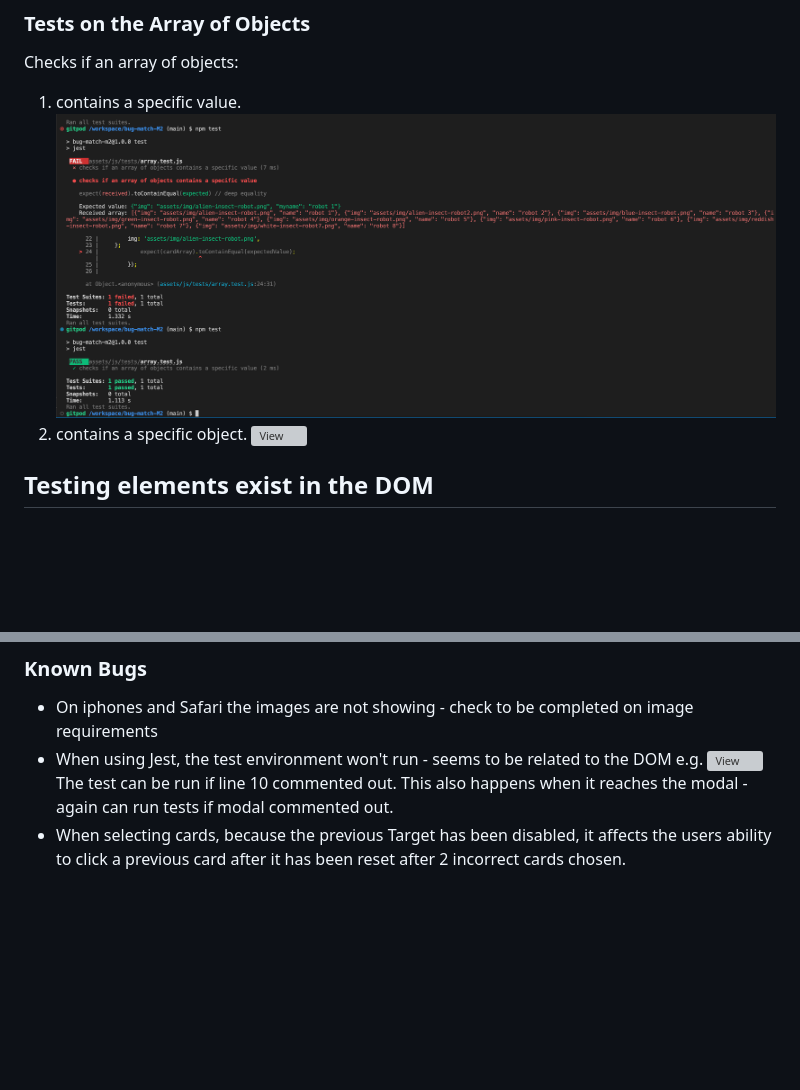
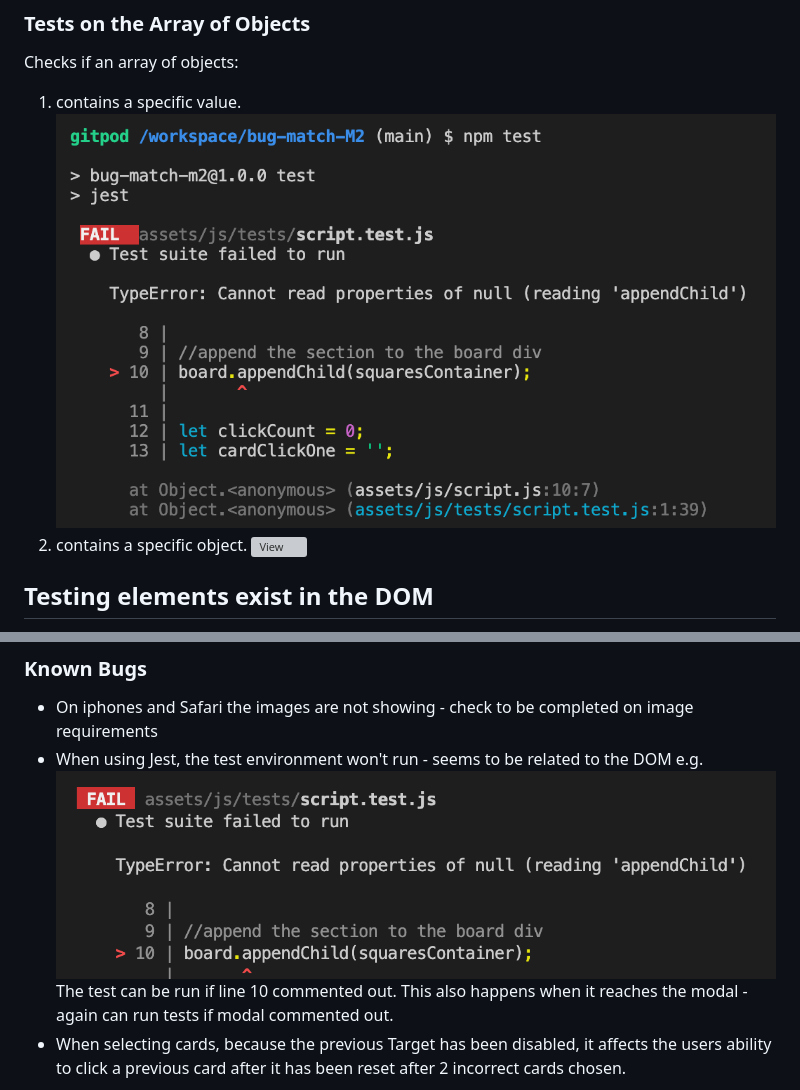
Before and after one commit to RachelFurlong-dev/bug-match-M2, a Markdown page: README.md, 2 parts joined by grey strips. Drawn GitHub-style; blank space fills up the shorter version; grey boxes are pictures that could not be loaded.

Commit message:
Update image links in README

```diff
--- a/README.md
+++ b/README.md
@@ -124,7 +124,7 @@ I have used Jest as an introduction to automated testing to test code already wr
 ### Tests on the Array of Objects
 Checks if an array of objects:
 1. contains a specific value.
-![View](/docs/jest_tests/jest-test-cardArray-contains-specific-value.png)
+![View](/docs/issue-affecting-jest-test.png)
 2. contains a specific object.
 ![View]()
 
@@ -150,7 +150,7 @@ Content to be added when tests work properly!
 ### Known Bugs
 -   On iphones and Safari the images are not showing - check to be completed on image requirements
 -   When using Jest, the test environment won't run - seems to be related to the DOM e.g.
-![View](/docs/error-testsuite.png/)
+![View](/docs/jest_tests/error-testsuite.png)
 The test can be run if line 10 commented out.
 This also happens when it reaches the modal - again can run tests if modal commented out.
 - When selecting cards, because the previous Target has been disabled, it affects the users ability to click a previous card after it has been reset after 2 incorrect cards chosen.
```
